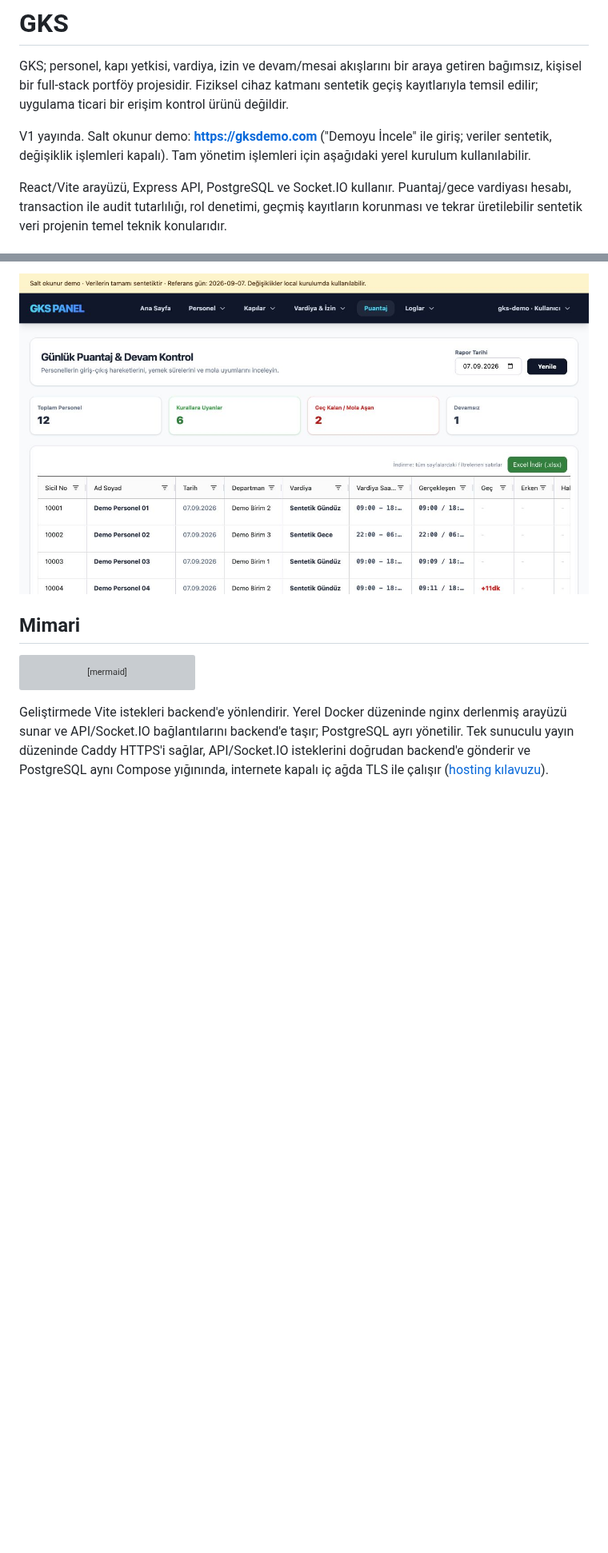
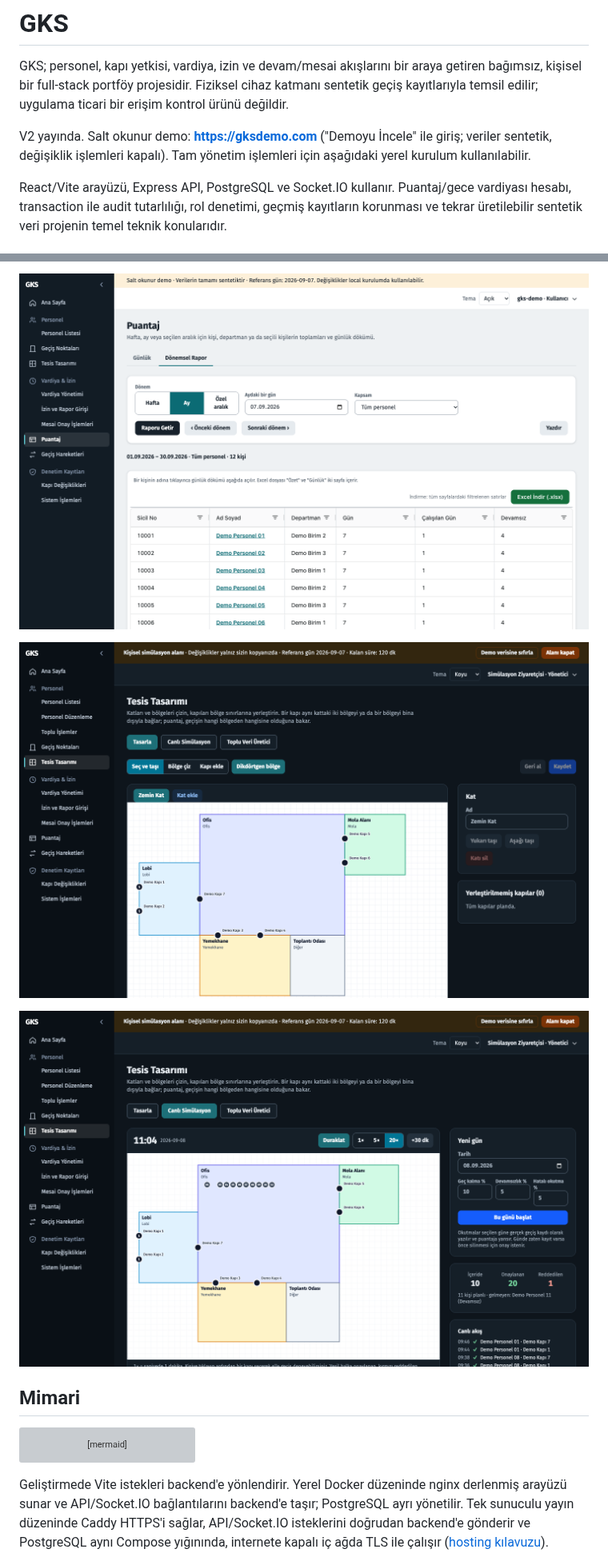
Before and after one commit to mertmak/gks, a Markdown page: README.md, 2 parts joined by grey strips. Shown at 80% size. GitHub-like rendering; pictures changed too: docs/images/demo-puantaj.png (deleted), docs/images/v2-canli-simulasyon-koyu.png (added), docs/images/v2-donemsel-puantaj-acik.png (added); blank space fills up the shorter version; grey boxes are pictures that could not be loaded.

```diff
--- a/README.md
+++ b/README.md
@@ -2,7 +2,7 @@
 
 GKS; personel, kapı yetkisi, vardiya, izin ve devam/mesai akışlarını bir araya getiren bağımsız, kişisel bir full-stack portföy projesidir. Fiziksel cihaz katmanı sentetik geçiş kayıtlarıyla temsil edilir; uygulama ticari bir erişim kontrol ürünü değildir.
 
-V1 yayında. Salt okunur demo: **https://gksdemo.com** ("Demoyu İncele" ile giriş; veriler sentetik, değişiklik işlemleri kapalı). Tam yönetim işlemleri için aşağıdaki yerel kurulum kullanılabilir.
+V2 yayında. Salt okunur demo: **https://gksdemo.com** ("Demoyu İncele" ile giriş; veriler sentetik, değişiklik işlemleri kapalı). Tam yönetim işlemleri için aşağıdaki yerel kurulum kullanılabilir.
 
 React/Vite arayüzü, Express API, PostgreSQL ve Socket.IO kullanır. Puantaj/gece vardiyası hesabı, transaction ile audit tutarlılığı, rol denetimi, geçmiş kayıtların korunması ve tekrar üretilebilir sentetik veri projenin temel teknik konularıdır.
 
@@ -18,5 +18,9 @@ Yerel salt okunur demodan alınmıştır; bütün kişi, kapı ve hareket kayıt
 
-![Günlük puantaj ve Excel indirme](docs/images/demo-puantaj.png)
+![Dönemsel puantaj: ay, tüm personel, açık tema](docs/images/v2-donemsel-puantaj-acik.png)
+
+![Tesis Tasarımı: demo ofis planı, koyu tema](docs/images/v2-tesis-tasarimi-koyu.png)
+
+![Canlı Simülasyon: kişisel simülasyon alanında bir gün, koyu tema](docs/images/v2-canli-simulasyon-koyu.png)
 
 ## Mimari
 
```
Also changed, not shown: other parts of README.md (+4 -4 lines), docs/V2-surum-notlari.md (added, +25 -0 lines), docs/images/demo-dashboard.png (deleted), docs/images/v2-ana-sayfa-acik.png (added), 5 other files.
